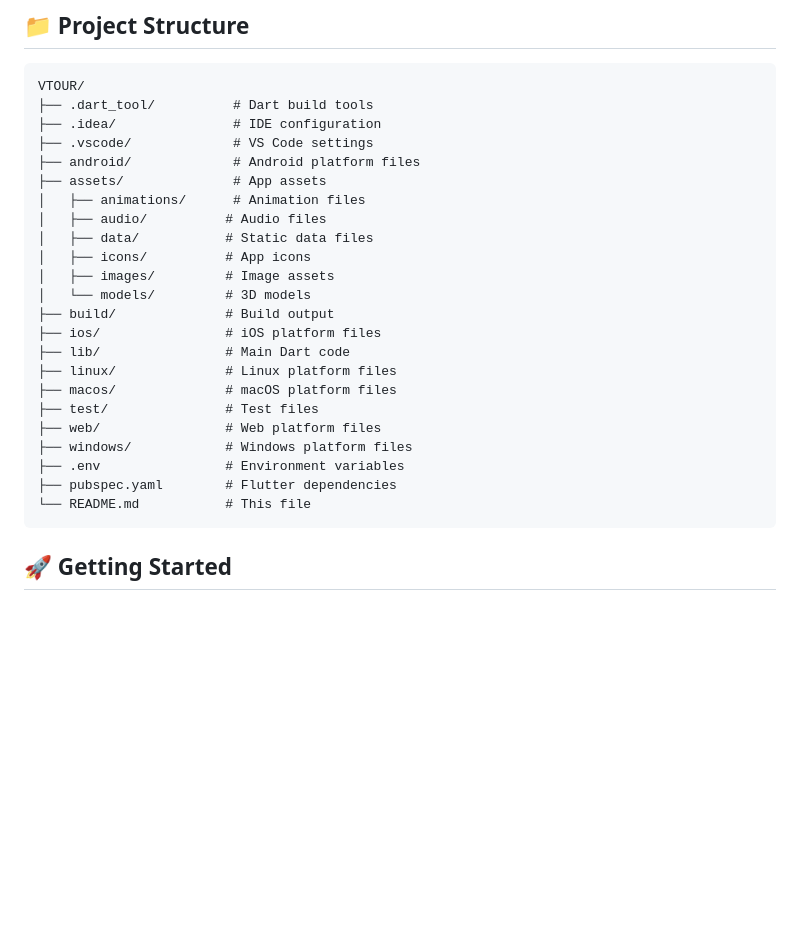
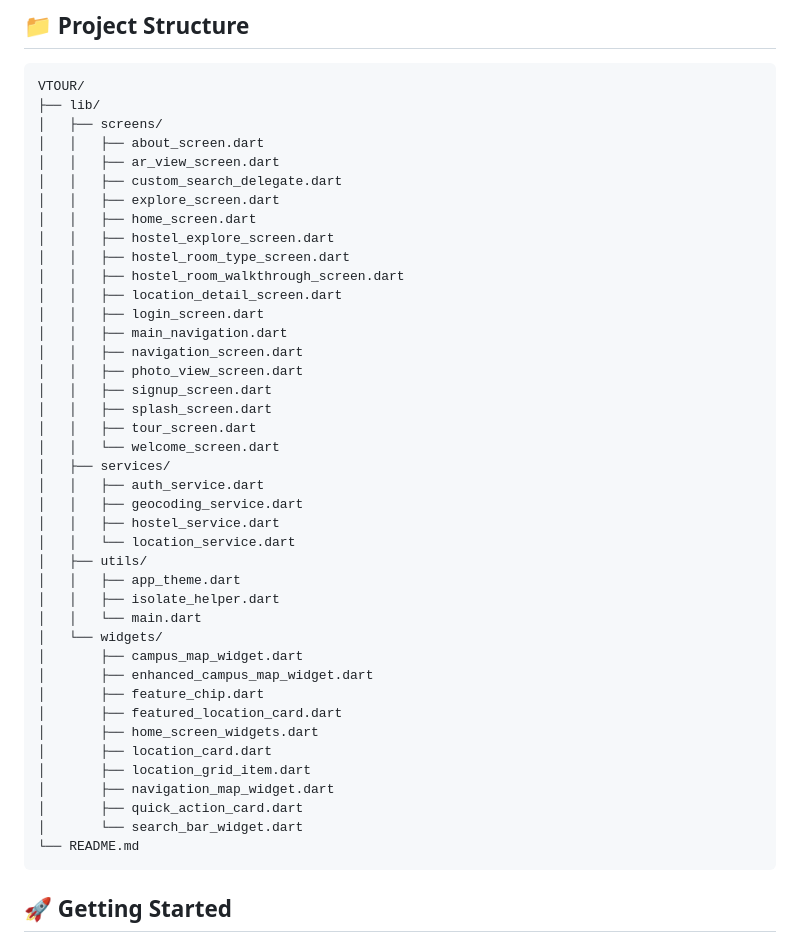
Before and after one commit to ritik-roushan-rana/VTOUR, a Markdown page: README.md, the part around the change. Rendered like a GitHub page; blank space fills up the shorter version.

````diff
--- a/README.md
+++ b/README.md
@@ -88,28 +88,46 @@ VTour is a cutting-edge virtual campus guide built with Flutter, designed to rev
 
 ```text
 VTOUR/
-├── .dart_tool/          # Dart build tools
-├── .idea/               # IDE configuration
-├── .vscode/             # VS Code settings
-├── android/             # Android platform files
-├── assets/              # App assets
-│   ├── animations/      # Animation files
-│   ├── audio/          # Audio files
-│   ├── data/           # Static data files
-│   ├── icons/          # App icons
-│   ├── images/         # Image assets
-│   └── models/         # 3D models
-├── build/              # Build output
-├── ios/                # iOS platform files
-├── lib/                # Main Dart code
-├── linux/              # Linux platform files
-├── macos/              # macOS platform files
-├── test/               # Test files
-├── web/                # Web platform files
-├── windows/            # Windows platform files
-├── .env                # Environment variables
-├── pubspec.yaml        # Flutter dependencies
-└── README.md           # This file
+├── lib/
+│   ├── screens/
+│   │   ├── about_screen.dart
+│   │   ├── ar_view_screen.dart
+│   │   ├── custom_search_delegate.dart
+│   │   ├── explore_screen.dart
+│   │   ├── home_screen.dart
+│   │   ├── hostel_explore_screen.dart
+│   │   ├── hostel_room_type_screen.dart
+│   │   ├── hostel_room_walkthrough_screen.dart
+│   │   ├── location_detail_screen.dart
+│   │   ├── login_screen.dart
+│   │   ├── main_navigation.dart
+│   │   ├── navigation_screen.dart
+│   │   ├── photo_view_screen.dart
+│   │   ├── signup_screen.dart
+│   │   ├── splash_screen.dart
+│   │   ├── tour_screen.dart
+│   │   └── welcome_screen.dart
+│   ├── services/
+│   │   ├── auth_service.dart
+│   │   ├── geocoding_service.dart
+│   │   ├── hostel_service.dart
+│   │   └── location_service.dart
+│   ├── utils/
+│   │   ├── app_theme.dart
+│   │   ├── isolate_helper.dart
+│   │   └── main.dart
+│   └── widgets/
+│       ├── campus_map_widget.dart
+│       ├── enhanced_campus_map_widget.dart
+│       ├── feature_chip.dart
+│       ├── featured_location_card.dart
+│       ├── home_screen_widgets.dart
+│       ├── location_card.dart
+│       ├── location_grid_item.dart
+│       ├── navigation_map_widget.dart
+│       ├── quick_action_card.dart
+│       └── search_bar_widget.dart
+└── README.md
 ```
 
 ## 🚀 Getting Started
````
